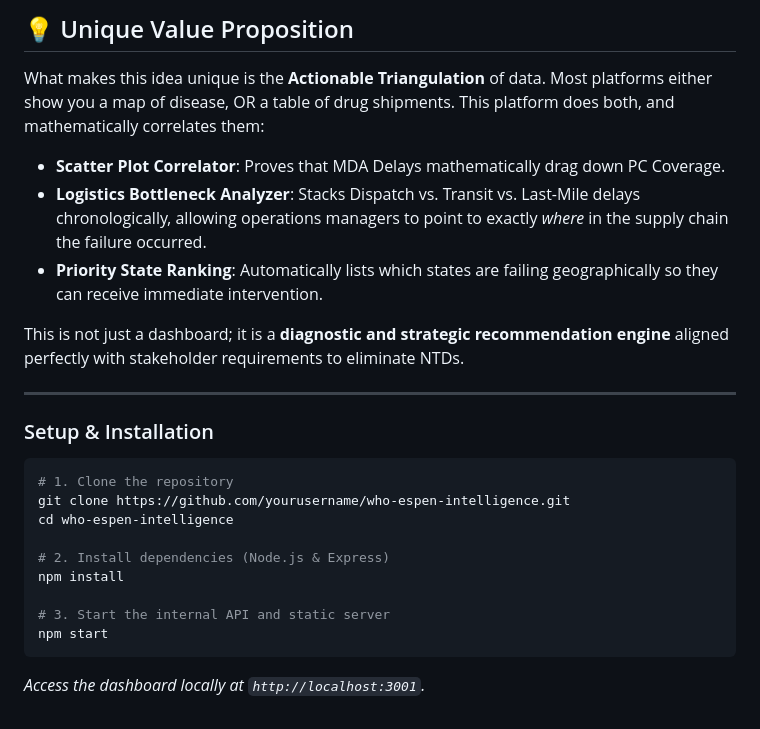
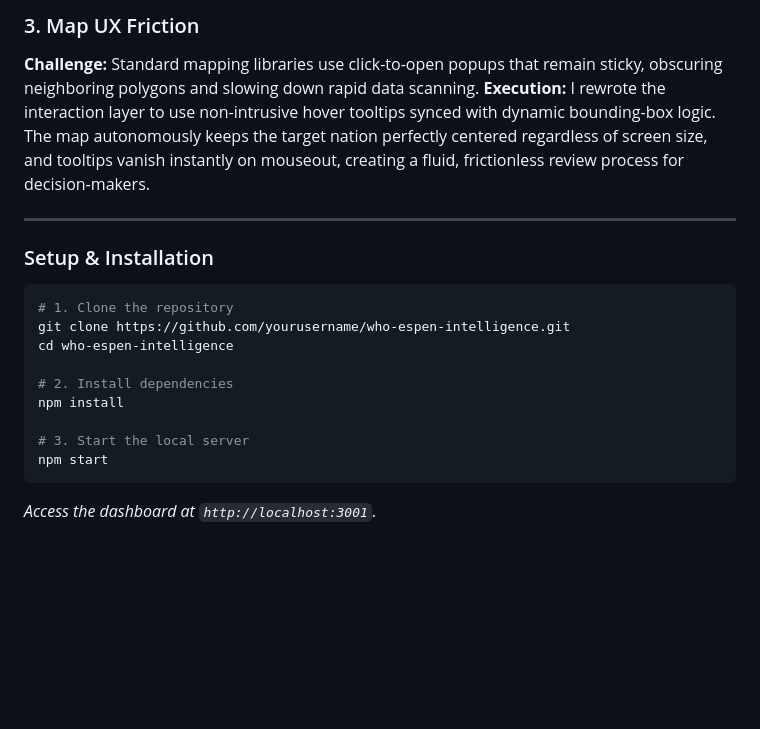
Before and after one commit to Lawrencium-103/WHO_ESPEN__Nigeria_NTD, a Markdown page: README.md, the part around one of its changes. Drawn GitHub-style; blank space fills up the shorter version.

````diff
--- a/README.md
+++ b/README.md
@@ -41,13 +35,7 @@ This project was built from the ground up to prioritize **performance, resilienc
 
-## 💡 Unique Value Proposition
-
-What makes this idea unique is the **Actionable Triangulation** of data.
-Most platforms either show you a map of disease, OR a table of drug shipments. This platform does both, and mathematically correlates them:
-- **Scatter Plot Correlator**: Proves that MDA Delays mathematically drag down PC Coverage.
-- **Logistics Bottleneck Analyzer**: Stacks Dispatch vs. Transit vs. Last-Mile delays chronologically, allowing operations managers to point to exactly *where* in the supply chain the failure occurred.
-- **Priority State Ranking**: Automatically lists which states are failing geographically so they can receive immediate intervention.
-
-This is not just a dashboard; it is a **diagnostic and strategic recommendation engine** aligned perfectly with stakeholder requirements to eliminate NTDs.
+### 3. Map UX Friction
+**Challenge:** Standard mapping libraries use click-to-open popups that remain sticky, obscuring neighboring polygons and slowing down rapid data scanning.
+**Execution:** I rewrote the interaction layer to use non-intrusive hover tooltips synced with dynamic bounding-box logic. The map autonomously keeps the target nation perfectly centered regardless of screen size, and tooltips vanish instantly on mouseout, creating a fluid, frictionless review process for decision-makers.
 
 ---
 
@@ -58,11 +46,11 @@ This is not just a dashboard; it is a **diagnostic and strategic recommendation
 git clone https://github.com/yourusername/who-espen-intelligence.git
 cd who-espen-intelligence
 
-# 2. Install dependencies (Node.js & Express)
+# 2. Install dependencies
 npm install
 
-# 3. Start the internal API and static server
+# 3. Start the local server
 npm start
 ```
 
-*Access the dashboard locally at `http://localhost:3001`.*
+*Access the dashboard at `http://localhost:3001`.*
````
Also changed, not shown: other parts of README.md (+23 -29 lines).
